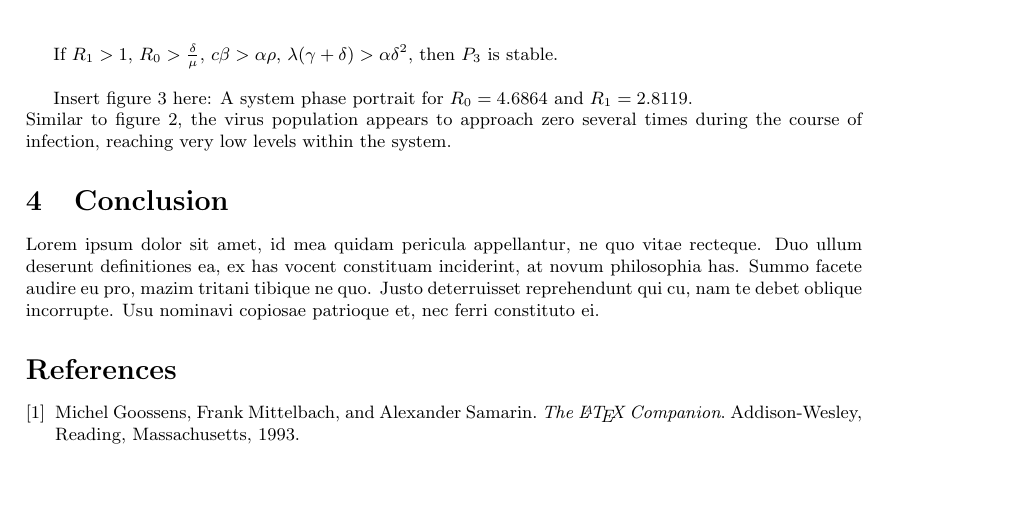
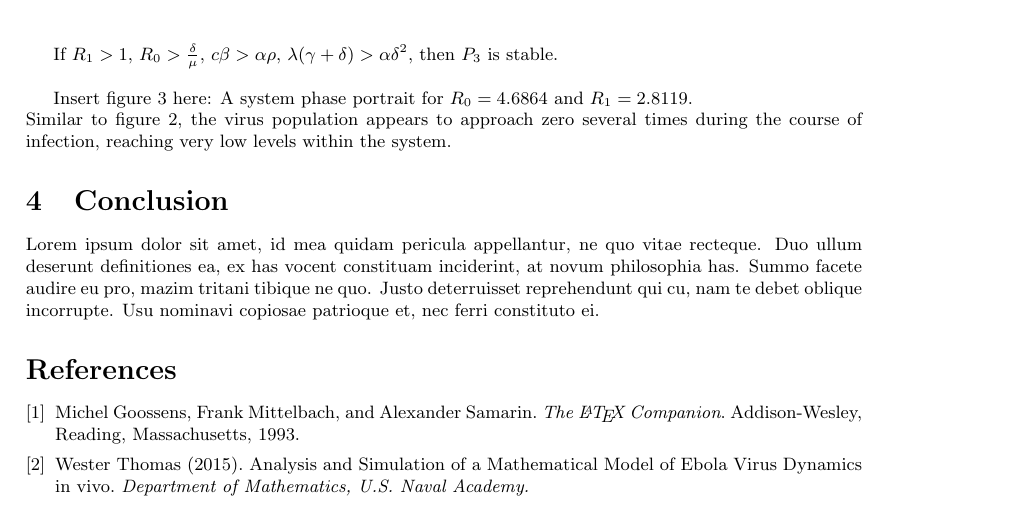
Before and after one commit to lienne/modeling-project, a LaTeX document (project.tex): part of page 8 of 8, cut so that both start at the same text, the shorter picture padded with empty space. Compiled offline with pdfLaTeX.

Commit message:
doin da bib

```diff
--- a/project.tex
+++ b/project.tex
@@ -452,8 +452,10 @@ Michel Goossens, Frank Mittelbach, and Alexander Samarin.
 \textit{The \LaTeX\ Companion}.
 Addison-Wesley, Reading, Massachusetts, 1993.
 
-
-
+\bibitem{ebola1}
+Wester Thomas (2015).
+Analysis and Simulation of a Mathematical Model of Ebola Virus Dynamics in vivo.
+\textit{Department of Mathematics, U.S. Naval Academy.}
 \end{thebibliography}
 
 
```
